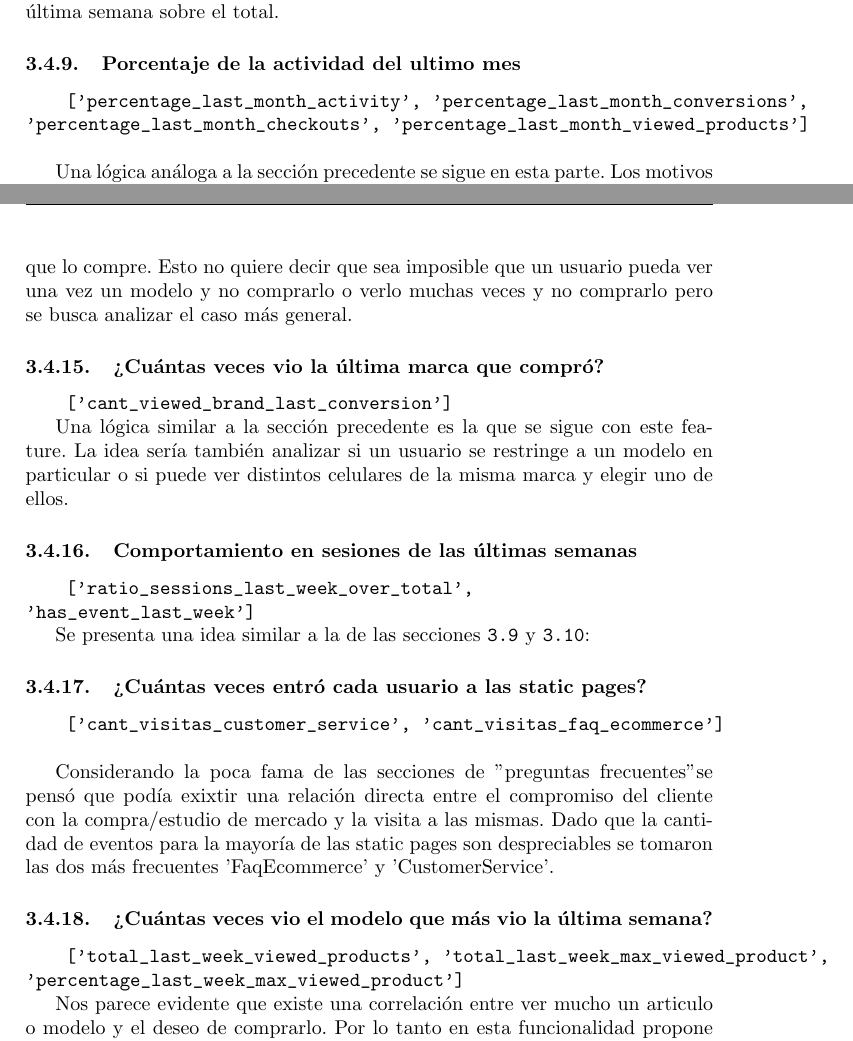
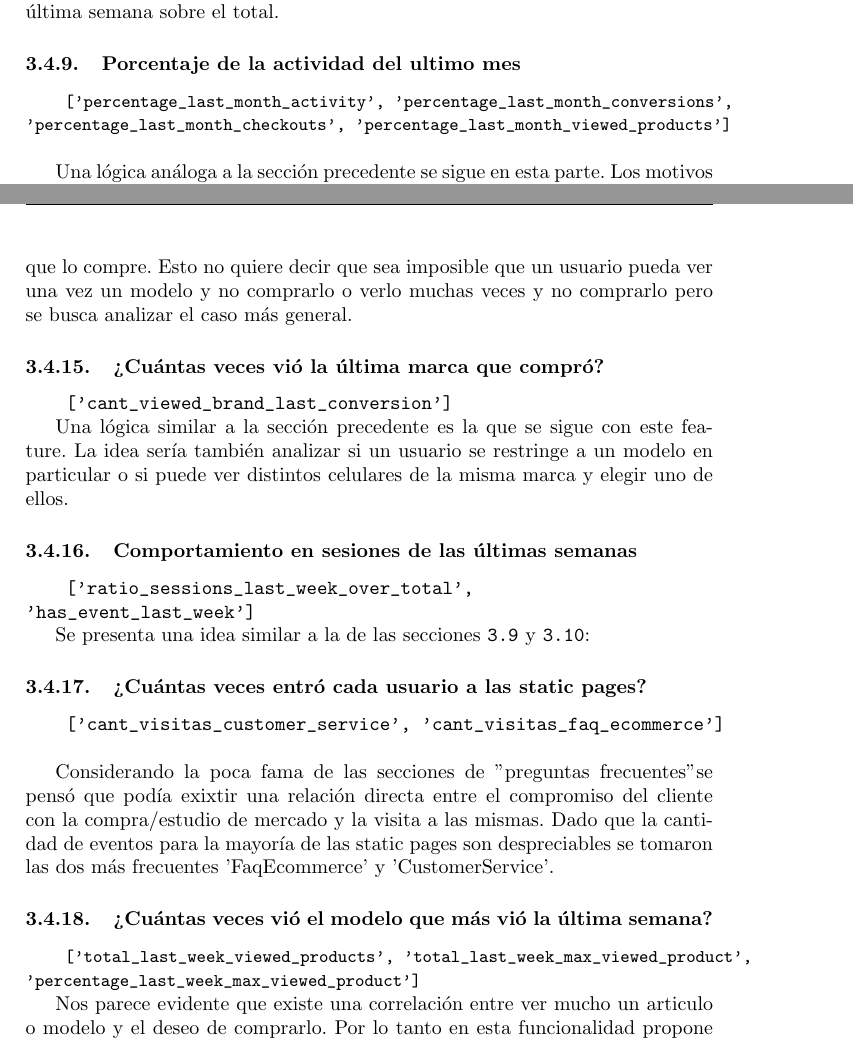
Before and after one commit to FdelMazo/7506-Datos, a LaTeX document (TP2/informe/informe.tex): two parts of pages 11 and 12 of 21, joined at a grey line, cut so that both start at the same text. Compiled offline with pdfLaTeX.

Commit message:
Formateo informe

```diff
--- a/TP2/informe/informe.tex
+++ b/TP2/informe/informe.tex
@@ -306,9 +306,10 @@ En conclusión, con el porcentaje se busca analizar si el usuario comenzó a gen
 \subsubsection{Porcentaje de la actividad del ultimo mes}
 
 \begin{sloppypar}
-	\texttt{\detokenize{
-		['percentage_last_month_activity', 'percentage_last_month_conversions', 'percentage_last_month_checkouts', 'percentage_last_month_viewed_products']
-	}}
+	\texttt{\small{\detokenize{
+		['percentage_last_month_activity', 'percentage_last_month_conversions',
+		 'percentage_last_month_checkouts', 'percentage_last_month_viewed_products']
+	}}}
 \end{sloppypar}
 
 Una lógica análoga a la sección precedente se sigue en esta parte. Los motivos de este feature son simplemente una ampliación de la idea anterior. Si el usuario ingresó muchas veces a la página en mayo es muy probable que compre en la primera semana de junio. De la misma manera, si el usuario compró en mayo es algo probable que no compre por las siguientes dos.
@@ -393,15 +394,15 @@ Se presenta una idea similar a la de las secciones \texttt{3.9} y \texttt{3.10}:
 
 Considerando la poca fama de las secciones de ”preguntas frecuentes" se pensó que podía exixtir una relación directa entre el compromiso del cliente con la compra/estudio de mercado y la visita a las mismas. Dado que la cantidad de eventos para la mayoría de las static pages son despreciables se tomaron las dos más frecuentes ’FaqEcommerce’ y ’CustomerService’.
 
-\subsubsection{¿Cuántas veces vio el modelo que más vio la última semana?}
+\subsubsection{¿Cuántas veces vió el modelo que más vió la última semana?}
 
 \begin{sloppypar}
-	\texttt{\detokenize{
+	\texttt{\small{\detokenize{
 	['total_last_week_viewed_products', 'total_last_week_max_viewed_product', 'percentage_last_week_max_viewed_product']
-	}}
+	}}}
 \end{sloppypar}
 
-Nos parece evidente que existe una correlación entre ver mucho un articulo o modelo y el deseo de comprarlo. Por lo tanto en esta funcionalidad propone analizar cuántas veces el usuario vio alguna publicación del modelo con mayor probabilidad de compra (el que más visitó) indiferentemente de cuál sea este modelo.
+Nos parece evidente que existe una correlación entre ver mucho un articulo o modelo y el deseo de comprarlo. Por lo tanto en esta funcionalidad propone analizar cuántas veces el usuario vió alguna publicación del modelo con mayor probabilidad de compra (el que más visitó) indiferentemente de cuál sea este modelo.
 
 Se propone también analizar esta información para un rango de tiempo no muy extenso y cercano (en función a la fecha) a los labels que se quieren predecir.
 
```
Also changed, not shown: TP2/informe/informe.pdf, TP2/informe/informe.tex (22 more changed lines).
